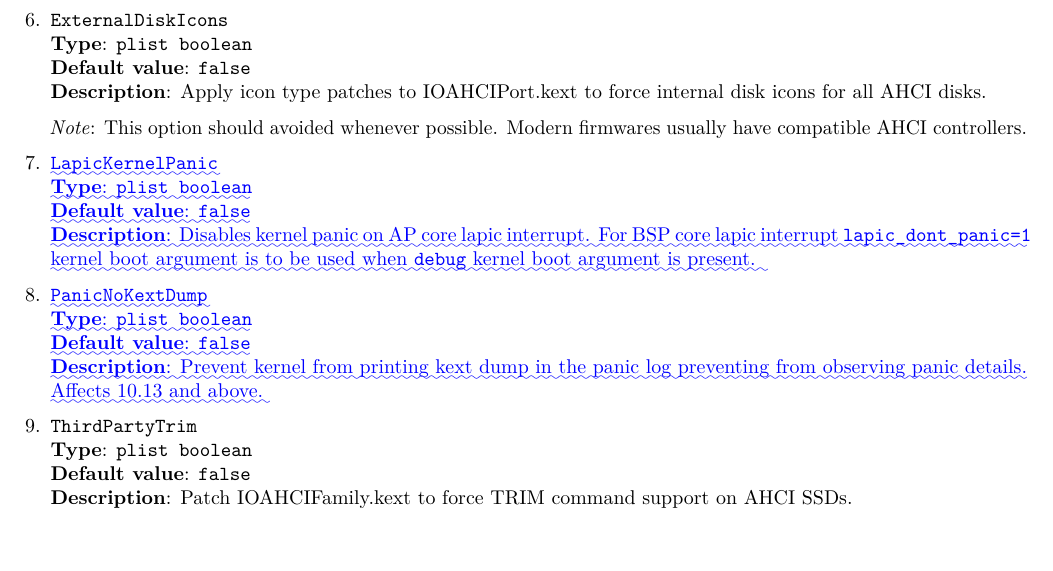
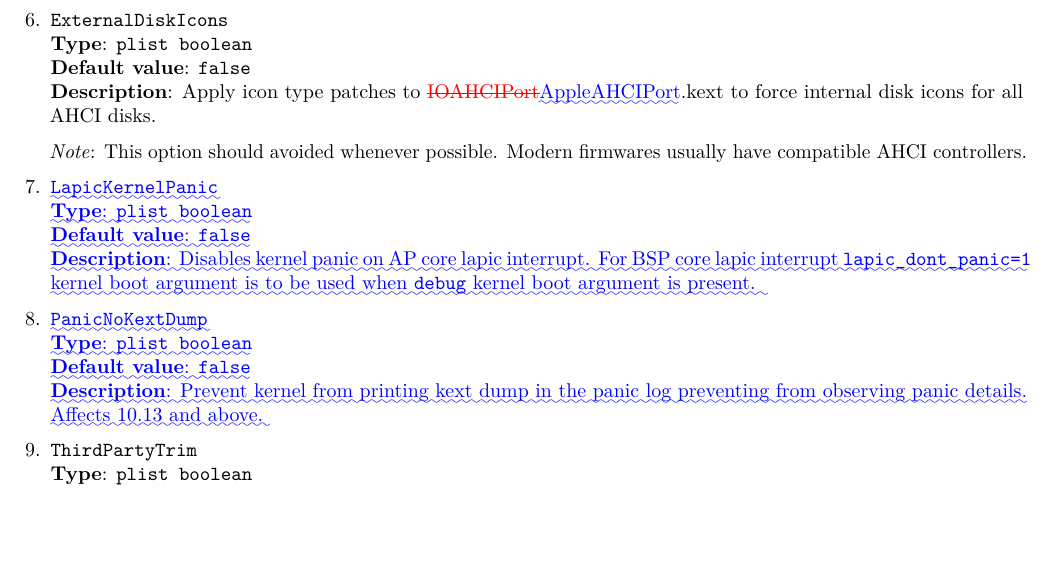
Before and after one commit to acidanthera/OpenCorePkg, a LaTeX document (Docs/Differences/Differences.tex): part of page 9 of 17, cut so that both start at the same text. Compiled offline with pdfLaTeX.

Commit message:
Docs: Fixed typo for quirk ExternalDiskIcons and ThirdPartyTrim

```diff
--- a/Docs/Differences/Differences.tex
+++ b/Docs/Differences/Differences.tex
@@ -1470,7 +1470,7 @@ blocking.
   \DIFaddend \texttt{ExternalDiskIcons}\\
   \textbf{Type}: \texttt{plist\ boolean}\\
   \textbf{Default value}: \texttt{false}\\
-  \textbf{Description}: Apply icon type patches to IOAHCIPort.kext to force
+  \textbf{Description}: Apply icon type patches to \DIFdelbegin \DIFdel{IOAHCIPort}\DIFdelend \DIFaddbegin \DIFadd{AppleAHCIPort}\DIFaddend .kext to force
   internal disk icons for all AHCI disks.
 
   \emph{Note}: This option should avoided whenever possible. Modern firmwares
@@ -1497,7 +1497,7 @@ blocking.
   \DIFaddend \texttt{ThirdPartyTrim}\\
   \textbf{Type}: \texttt{plist\ boolean}\\
   \textbf{Default value}: \texttt{false}\\
-  \textbf{Description}: Patch IOAHCIFamily.kext to force TRIM command support
+  \textbf{Description}: Patch \DIFdelbegin \DIFdel{IOAHCIFamily}\DIFdelend \DIFaddbegin \DIFadd{IOAHCIBlockStorage}\DIFaddend .kext to force TRIM command support
   on AHCI SSDs.
 
   \emph{Note}: This option should avoided whenever possible. NVMe SSDs are
```
Also changed, not shown: Docs/Configuration.tex (+2 -2 lines), Docs/Configuration.pdf, Docs/Differences/Differences.pdf, Docs/Differences/Differences.tex (4 more changed lines).
